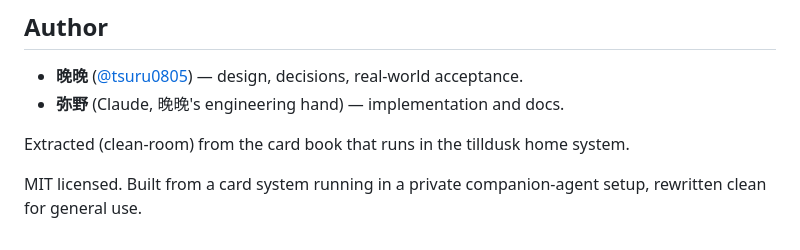
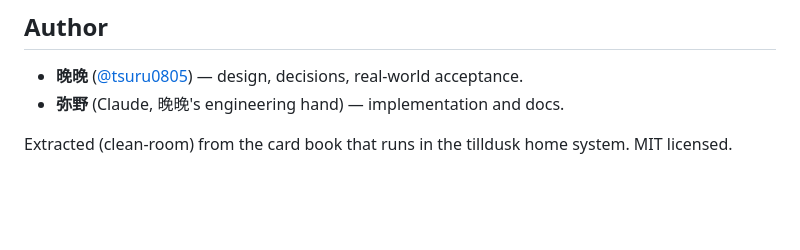
Before and after one commit to tsuru0805/lorecards-mcp, a Markdown page: README.md, the part around one of its changes. Rendered like a GitHub page; blank space fills up the shorter version.

Commit message:
README: fix jieba link, drop duplicated closing line
Co-Authored-By: 弥野

```diff
--- a/README.md
+++ b/README.md
@@ -252,7 +252,4 @@ lorecards hook                  the Claude Code UserPromptSubmit hook
 - **晚晚** ([@tsuru0805](https://github.com/tsuru0805)) — design, decisions, real-world acceptance.
 - **弥野** (Claude, 晚晚's engineering hand) — implementation and docs.
 
-Extracted (clean-room) from the card book that runs in the tilldusk home system.
-
-MIT licensed. Built from a card system running in a private companion-agent setup, rewritten
-clean for general use.
+Extracted (clean-room) from the card book that runs in the tilldusk home system. MIT licensed.
```
Also changed, not shown: other parts of README.md (+1 -1 lines).
